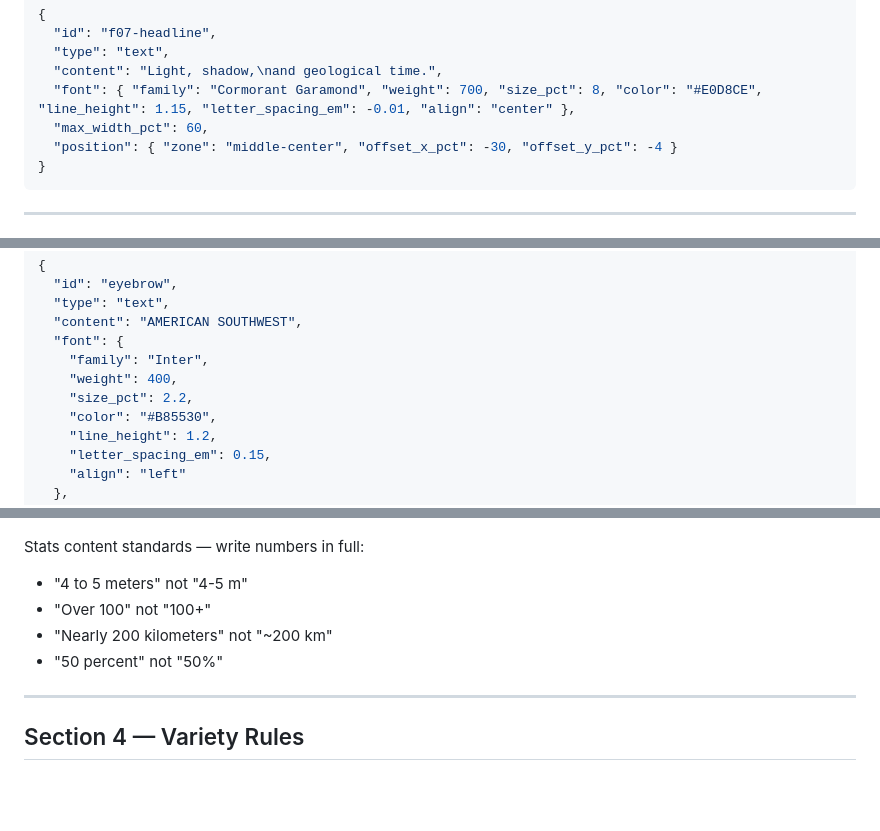
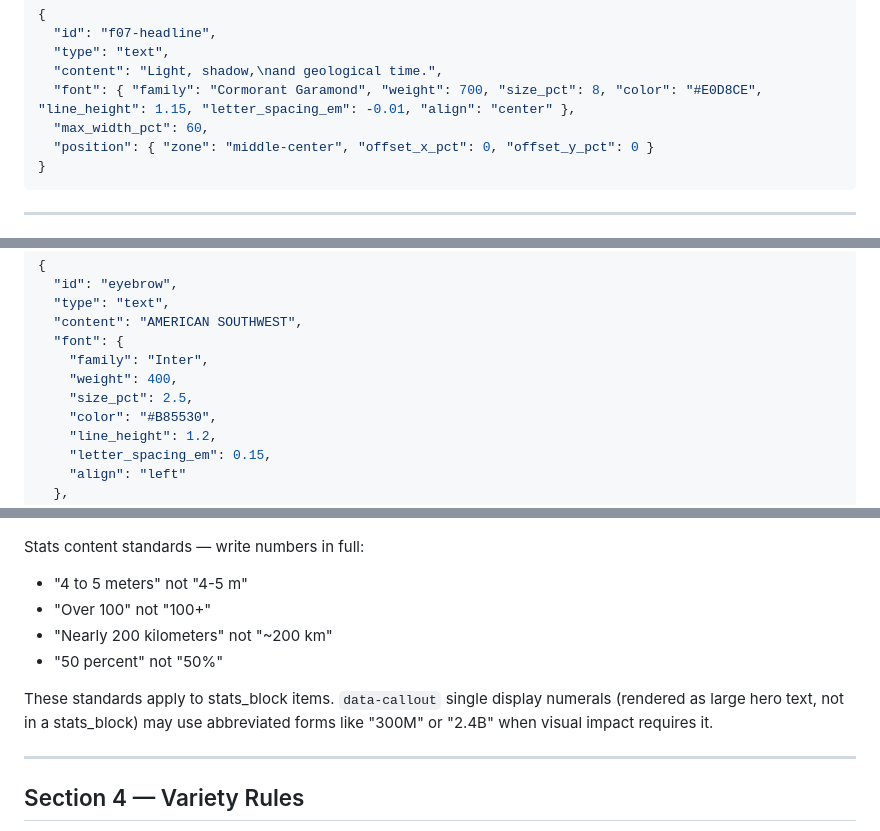
Before and after one commit to maurobedoyalondono/post-composer, a Markdown page: docs/ai-manual.md, 3 parts joined by grey strips. Rendered like a GitHub page; blank space fills up the shorter version.

Commit message:
fix: correct centered-monument centering, scope stats standards to stats_block, fix eyebrow size_pct

````diff
--- a/docs/ai-manual.md
+++ b/docs/ai-manual.md
@@ -287,7 +287,7 @@ Every frame must declare one. These are not aesthetic labels — they are struct
   "content": "Light, shadow,\nand geological time.",
   "font": { "family": "Cormorant Garamond", "weight": 700, "size_pct": 8, "color": "#E0D8CE", "line_height": 1.15, "letter_spacing_em": -0.01, "align": "center" },
   "max_width_pct": 60,
-  "position": { "zone": "middle-center", "offset_x_pct": -30, "offset_y_pct": -4 }
+  "position": { "zone": "middle-center", "offset_x_pct": 0, "offset_y_pct": 0 }
 }
 ```
 
@@ -398,7 +398,7 @@ Size steps (use these — do not invent values outside the scale):
   "font": {
     "family": "Inter",
     "weight": 400,
-    "size_pct": 2.2,
+    "size_pct": 2.5,
     "color": "#B85530",
     "line_height": 1.2,
     "letter_spacing_em": 0.15,
@@ -476,6 +476,8 @@ Stats content standards — write numbers in full:
 - "Nearly 200 kilometers" not "~200 km"
 - "50 percent" not "50%"
 
+These standards apply to stats_block items. `data-callout` single display numerals (rendered as large hero text, not in a stats_block) may use abbreviated forms like "300M" or "2.4B" when visual impact requires it.
+
 ---
 
 ## Section 4 — Variety Rules
````
